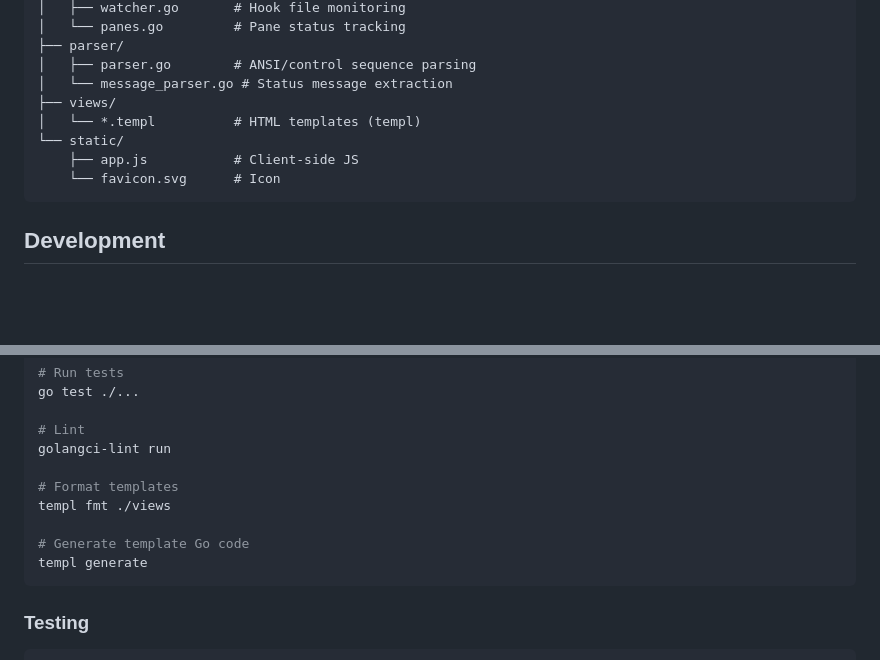
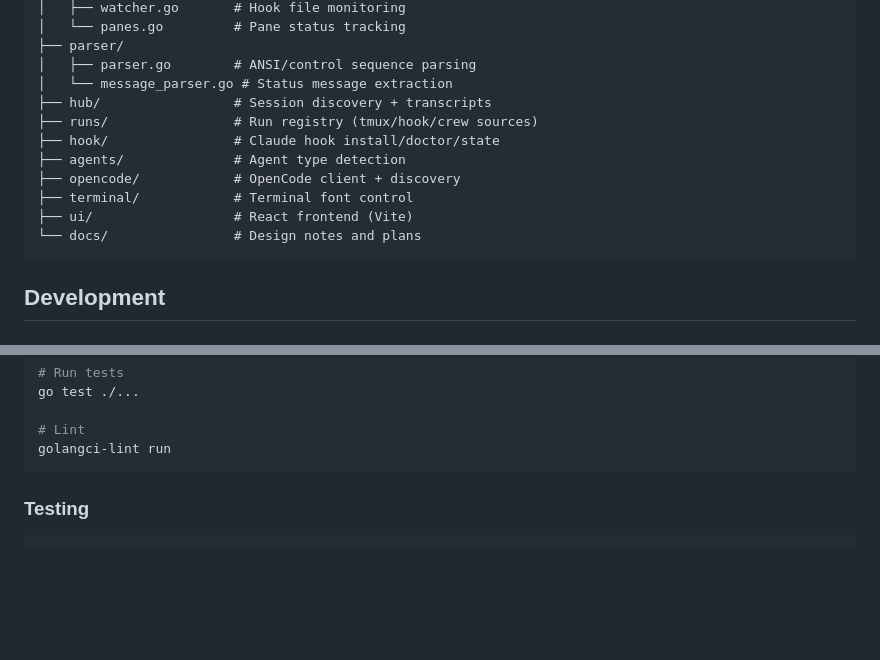
Before and after one commit to noamsto/houston, a Markdown page: README.md, 2 parts joined by grey strips. GitHub-like rendering; blank space fills up the shorter version.

Commit message:
docs: drop stale views/ and static/ from project structure (#56)

````diff
--- a/README.md
+++ b/README.md
@@ -195,11 +195,14 @@ houston/
 ├── parser/
 │   ├── parser.go        # ANSI/control sequence parsing
 │   └── message_parser.go # Status message extraction
-├── views/
-│   └── *.templ          # HTML templates (templ)
-└── static/
-    ├── app.js           # Client-side JS
-    └── favicon.svg      # Icon
+├── hub/                 # Session discovery + transcripts
+├── runs/                # Run registry (tmux/hook/crew sources)
+├── hook/                # Claude hook install/doctor/state
+├── agents/              # Agent type detection
+├── opencode/            # OpenCode client + discovery
+├── terminal/            # Terminal font control
+├── ui/                  # React frontend (Vite)
+└── docs/                # Design notes and plans
 ```
 
 ## Development
@@ -224,12 +227,6 @@ go test ./...
 
 # Lint
 golangci-lint run
-
-# Format templates
-templ fmt ./views
-
-# Generate template Go code
-templ generate
 ```
 
 ### Testing
````
Also changed, not shown: CLAUDE.md (+6 -2 lines).
